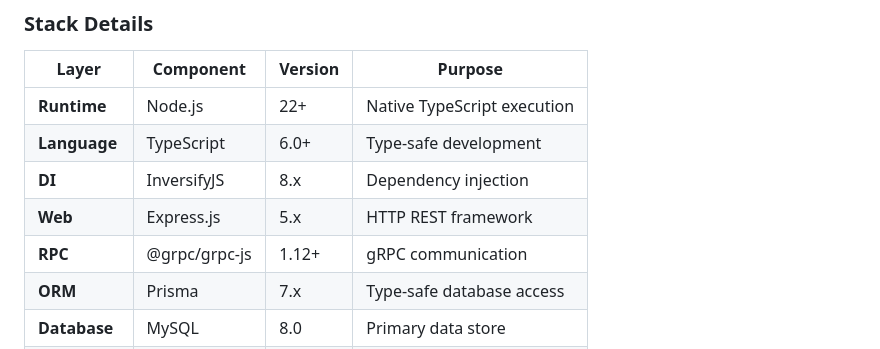
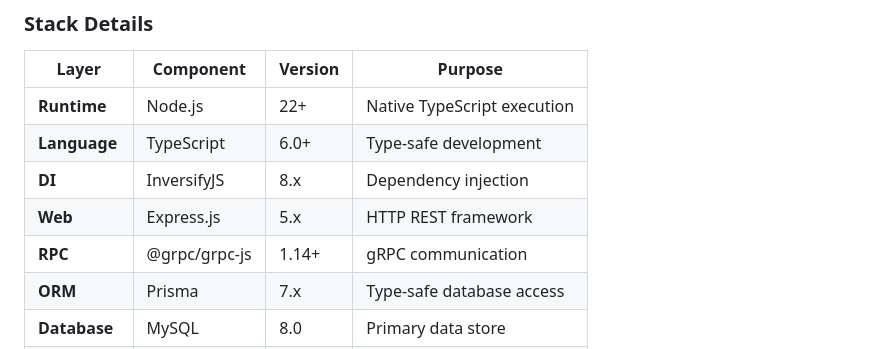
Before and after one commit to jrjohn/arcana-cloud-nodejs, a Markdown page: README.md, the part around one of its changes. GitHub-like rendering.

Commit message:
chore(docs): sync README versions + CI badges

```diff
--- a/README.md
+++ b/README.md
@@ -636,7 +636,7 @@ graph LR
 | **Language** | TypeScript | 6.0+ | Type-safe development |
 | **DI** | InversifyJS | 8.x | Dependency injection |
 | **Web** | Express.js | 5.x | HTTP REST framework |
-| **RPC** | @grpc/grpc-js | 1.12+ | gRPC communication |
+| **RPC** | @grpc/grpc-js | 1.14+ | gRPC communication |
 | **ORM** | Prisma | 7.x | Type-safe database access |
 | **Database** | MySQL | 8.0 | Primary data store |
 | **Cache** | Redis | 7.x | Sessions, queues, locks |
```
Also changed, not shown: other parts of README.md (+1 -1 lines).
